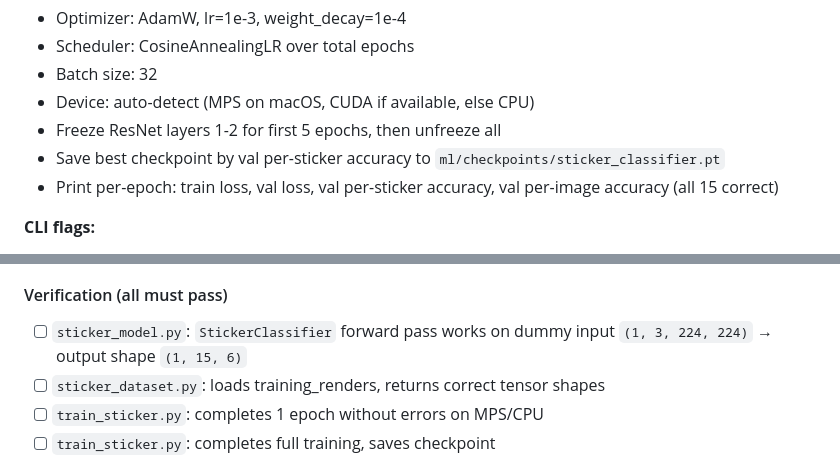
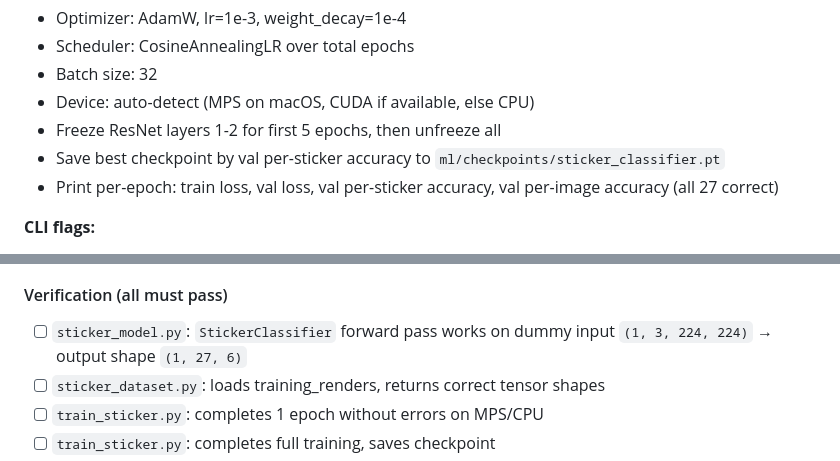
Before and after one commit to 314clay/cubelab-ml, a Markdown page: PROMPT.md, 2 parts joined by grey strips. Drawn GitHub-style.

```diff
--- a/PROMPT.md
+++ b/PROMPT.md
@@ -373,7 +377,7 @@ python3 ml/src/train_sticker.py --data-dir ml/data/training_renders/ --epochs 30
 - Device: auto-detect (MPS on macOS, CUDA if available, else CPU)
 - Freeze ResNet layers 1-2 for first 5 epochs, then unfreeze all
 - Save best checkpoint by val per-sticker accuracy to `ml/checkpoints/sticker_classifier.pt`
-- Print per-epoch: train loss, val loss, val per-sticker accuracy, val per-image accuracy (all 15 correct)
+- Print per-epoch: train loss, val loss, val per-sticker accuracy, val per-image accuracy (all 27 correct)
 
 **CLI flags:**
 - `--data-dir PATH` — training_renders directory (default: `ml/data/training_renders/`)
@@ -440,7 +444,7 @@ Start with 500 renders. If validation accuracy plateaus below target, generate m
 
 #### Verification (all must pass)
 
-- [ ] `sticker_model.py`: `StickerClassifier` forward pass works on dummy input `(1, 3, 224, 224)` → output shape `(1, 15, 6)`
+- [ ] `sticker_model.py`: `StickerClassifier` forward pass works on dummy input `(1, 3, 224, 224)` → output shape `(1, 27, 6)`
 - [ ] `sticker_dataset.py`: loads training_renders, returns correct tensor shapes
 - [ ] `train_sticker.py`: completes 1 epoch without errors on MPS/CPU
 - [ ] `train_sticker.py`: completes full training, saves checkpoint
```
Also changed, not shown: other parts of PROMPT.md (+16 -12 lines).
